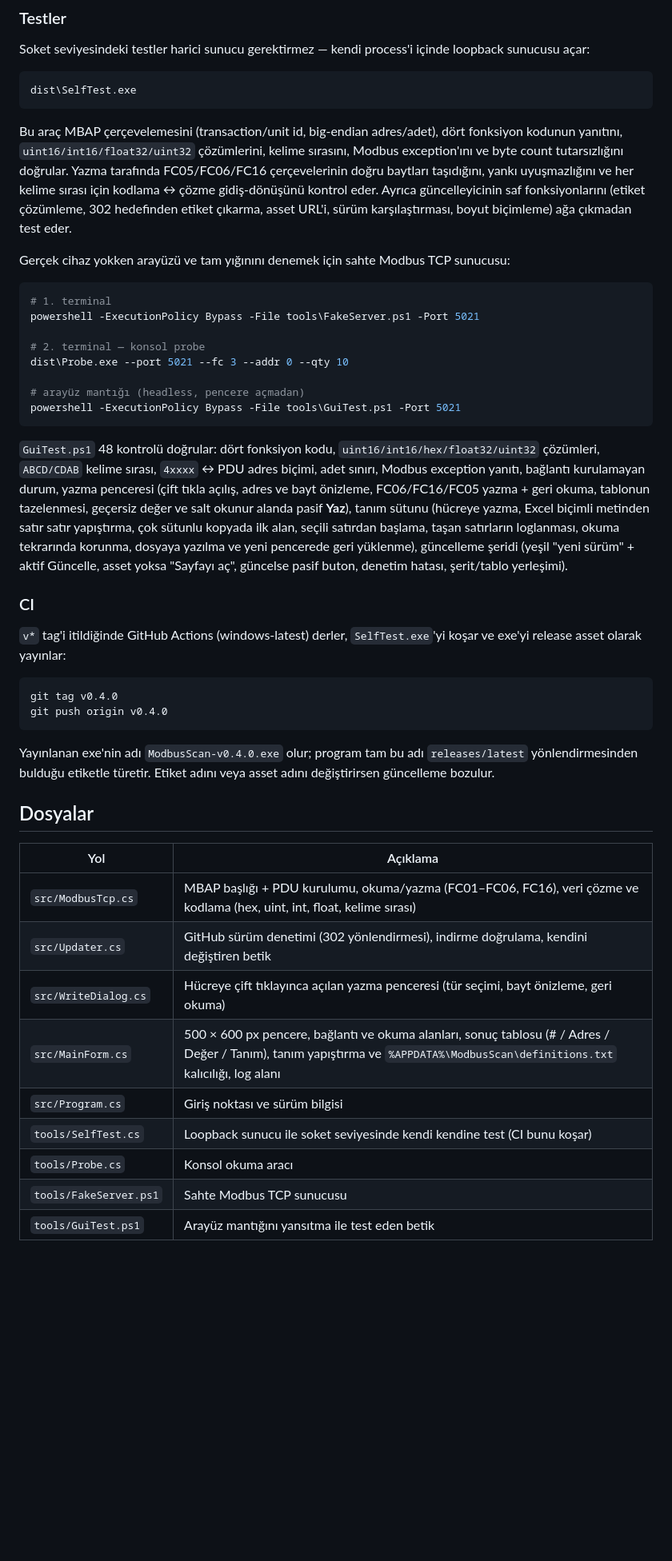
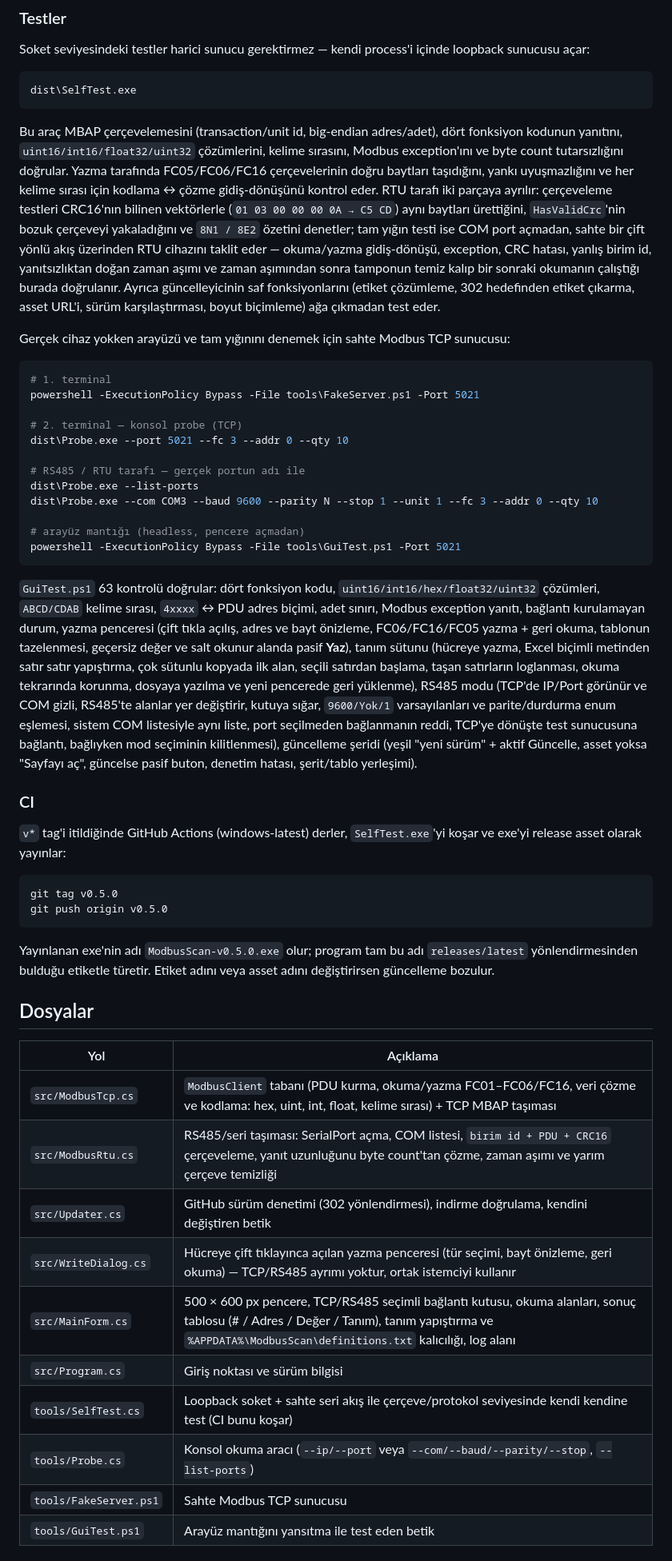
Before and after one commit to dincer552/modbus_scan, a Markdown page: README.md, the part around one of its changes. Shown at 80% size. Rendered like a GitHub page; blank space fills up the shorter version.

````diff
--- a/README.md
+++ b/README.md
@@ -87,7 +103,7 @@ Soket seviyesindeki testler harici sunucu gerektirmez — kendi process'i içind
 dist\SelfTest.exe
 ```
 
-Bu araç MBAP çerçevelemesini (transaction/unit id, big-endian adres/adet), dört fonksiyon kodunun yanıtını, `uint16/int16/float32/uint32` çözümlerini, kelime sırasını, Modbus exception'ını ve byte count tutarsızlığını doğrular. Yazma tarafında FC05/FC06/FC16 çerçevelerinin doğru baytları taşıdığını, yankı uyuşmazlığını ve her kelime sırası için kodlama ↔ çözme gidiş-dönüşünü kontrol eder. Ayrıca güncelleyicinin saf fonksiyonlarını (etiket çözümleme, 302 hedefinden etiket çıkarma, asset URL'i, sürüm karşılaştırması, boyut biçimleme) ağa çıkmadan test eder.
+Bu araç MBAP çerçevelemesini (transaction/unit id, big-endian adres/adet), dört fonksiyon kodunun yanıtını, `uint16/int16/float32/uint32` çözümlerini, kelime sırasını, Modbus exception'ını ve byte count tutarsızlığını doğrular. Yazma tarafında FC05/FC06/FC16 çerçevelerinin doğru baytları taşıdığını, yankı uyuşmazlığını ve her kelime sırası için kodlama ↔ çözme gidiş-dönüşünü kontrol eder. RTU tarafı iki parçaya ayrılır: çerçeveleme testleri CRC16'nın bilinen vektörlerle (`01 03 00 00 00 0A → C5 CD`) aynı baytları ürettiğini, `HasValidCrc`'nin bozuk çerçeveyi yakaladığını ve `8N1 / 8E2` özetini denetler; tam yığın testi ise COM port açmadan, sahte bir çift yönlü akış üzerinden RTU cihazını taklit eder — okuma/yazma gidiş-dönüşü, exception, CRC hatası, yanlış birim id, yanıtsızlıktan doğan zaman aşımı ve zaman aşımından sonra tamponun temiz kalıp bir sonraki okumanın çalıştığı burada doğrulanır. Ayrıca güncelleyicinin saf fonksiyonlarını (etiket çözümleme, 302 hedefinden etiket çıkarma, asset URL'i, sürüm karşılaştırması, boyut biçimleme) ağa çıkmadan test eder.
 
 Gerçek cihaz yokken arayüzü ve tam yığınını denemek için sahte Modbus TCP sunucusu:
 
@@ -95,37 +111,42 @@ Gerçek cihaz yokken arayüzü ve tam yığınını denemek için sahte Modbus T
 # 1. terminal
 powershell -ExecutionPolicy Bypass -File tools\FakeServer.ps1 -Port 5021
 
-# 2. terminal — konsol probe
+# 2. terminal — konsol probe (TCP)
 dist\Probe.exe --port 5021 --fc 3 --addr 0 --qty 10
+
+# RS485 / RTU tarafı — gerçek portun adı ile
+dist\Probe.exe --list-ports
+dist\Probe.exe --com COM3 --baud 9600 --parity N --stop 1 --unit 1 --fc 3 --addr 0 --qty 10
 
 # arayüz mantığı (headless, pencere açmadan)
 powershell -ExecutionPolicy Bypass -File tools\GuiTest.ps1 -Port 5021
 ```
 
-`GuiTest.ps1` 48 kontrolü doğrular: dört fonksiyon kodu, `uint16/int16/hex/float32/uint32` çözümleri, `ABCD/CDAB` kelime sırası, `4xxxx` ↔ PDU adres biçimi, adet sınırı, Modbus exception yanıtı, bağlantı kurulamayan durum, yazma penceresi (çift tıkla açılış, adres ve bayt önizleme, FC06/FC16/FC05 yazma + geri okuma, tablonun tazelenmesi, geçersiz değer ve salt okunur alanda pasif **Yaz**), tanım sütunu (hücreye yazma, Excel biçimli metinden satır satır yapıştırma, çok sütunlu kopyada ilk alan, seçili satırdan başlama, taşan satırların loglanması, okuma tekrarında korunma, dosyaya yazılma ve yeni pencerede geri yüklenme), güncelleme şeridi (yeşil "yeni sürüm" + aktif Güncelle, asset yoksa "Sayfayı aç", güncelse pasif buton, denetim hatası, şerit/tablo yerleşimi).
+`GuiTest.ps1` 63 kontrolü doğrular: dört fonksiyon kodu, `uint16/int16/hex/float32/uint32` çözümleri, `ABCD/CDAB` kelime sırası, `4xxxx` ↔ PDU adres biçimi, adet sınırı, Modbus exception yanıtı, bağlantı kurulamayan durum, yazma penceresi (çift tıkla açılış, adres ve bayt önizleme, FC06/FC16/FC05 yazma + geri okuma, tablonun tazelenmesi, geçersiz değer ve salt okunur alanda pasif **Yaz**), tanım sütunu (hücreye yazma, Excel biçimli metinden satır satır yapıştırma, çok sütunlu kopyada ilk alan, seçili satırdan başlama, taşan satırların loglanması, okuma tekrarında korunma, dosyaya yazılma ve yeni pencerede geri yüklenme), RS485 modu (TCP'de IP/Port görünür ve COM gizli, RS485'te alanlar yer değiştirir, kutuya sığar, `9600/Yok/1` varsayılanları ve parite/durdurma enum eşlemesi, sistem COM listesiyle aynı liste, port seçilmeden bağlanmanın reddi, TCP'ye dönüşte test sunucusuna bağlantı, bağlıyken mod seçiminin kilitlenmesi), güncelleme şeridi (yeşil "yeni sürüm" + aktif Güncelle, asset yoksa "Sayfayı aç", güncelse pasif buton, denetim hatası, şerit/tablo yerleşimi).
 
 ### CI
 
 `v*` tag'i itildiğinde GitHub Actions (windows-latest) derler, `SelfTest.exe`'yi koşar ve exe'yi release asset olarak yayınlar:
 
 ```bash
-git tag v0.4.0
-git push origin v0.4.0
+git tag v0.5.0
+git push origin v0.5.0
 ```
 
-Yayınlanan exe'nin adı `ModbusScan-v0.4.0.exe` olur; program tam bu adı `releases/latest` yönlendirmesinden bulduğu etiketle türetir. Etiket adını veya asset adını değiştirirsen güncelleme bozulur.
+Yayınlanan exe'nin adı `ModbusScan-v0.5.0.exe` olur; program tam bu adı `releases/latest` yönlendirmesinden bulduğu etiketle türetir. Etiket adını veya asset adını değiştirirsen güncelleme bozulur.
 
 ## Dosyalar
 
 | Yol | Açıklama |
 | --- | --- |
-| `src/ModbusTcp.cs` | MBAP başlığı + PDU kurulumu, okuma/yazma (FC01–FC06, FC16), veri çözme ve kodlama (hex, uint, int, float, kelime sırası) |
+| `src/ModbusTcp.cs` | `ModbusClient` tabanı (PDU kurma, okuma/yazma FC01–FC06/FC16, veri çözme ve kodlama: hex, uint, int, float, kelime sırası) + TCP MBAP taşıması |
+| `src/ModbusRtu.cs` | RS485/seri taşıması: SerialPort açma, COM listesi, `birim id + PDU + CRC16` çerçeveleme, yanıt uzunluğunu byte count'tan çözme, zaman aşımı ve yarım çerçeve temizliği |
 | `src/Updater.cs` | GitHub sürüm denetimi (302 yönlendirmesi), indirme doğrulama, kendini değiştiren betik |
-| `src/WriteDialog.cs` | Hücreye çift tıklayınca açılan yazma penceresi (tür seçimi, bayt önizleme, geri okuma) |
-| `src/MainForm.cs` | 500 × 600 px pencere, bağlantı ve okuma alanları, sonuç tablosu (# / Adres / Değer / Tanım), tanım yapıştırma ve `%APPDATA%\ModbusScan\definitions.txt` kalıcılığı, log alanı |
+| `src/WriteDialog.cs` | Hücreye çift tıklayınca açılan yazma penceresi (tür seçimi, bayt önizleme, geri okuma) — TCP/RS485 ayrımı yoktur, ortak istemciyi kullanır |
+| `src/MainForm.cs` | 500 × 600 px pencere, TCP/RS485 seçimli bağlantı kutusu, okuma alanları, sonuç tablosu (# / Adres / Değer / Tanım), tanım yapıştırma ve `%APPDATA%\ModbusScan\definitions.txt` kalıcılığı, log alanı |
 | `src/Program.cs` | Giriş noktası ve sürüm bilgisi |
-| `tools/SelfTest.cs` | Loopback sunucu ile soket seviyesinde kendi kendine test (CI bunu koşar) |
-| `tools/Probe.cs` | Konsol okuma aracı |
+| `tools/SelfTest.cs` | Loopback soket + sahte seri akış ile çerçeve/protokol seviyesinde kendi kendine test (CI bunu koşar) |
+| `tools/Probe.cs` | Konsol okuma aracı (`--ip/--port` veya `--com/--baud/--parity/--stop`, `--list-ports`) |
 | `tools/FakeServer.ps1` | Sahte Modbus TCP sunucusu |
 | `tools/GuiTest.ps1` | Arayüz mantığını yansıtma ile test eden betik |
 
````
Also changed, not shown: other parts of README.md (+26 -8 lines), docs/rs485-modu.png (added), docs/tanim-sutunu.png, 10 other files.
